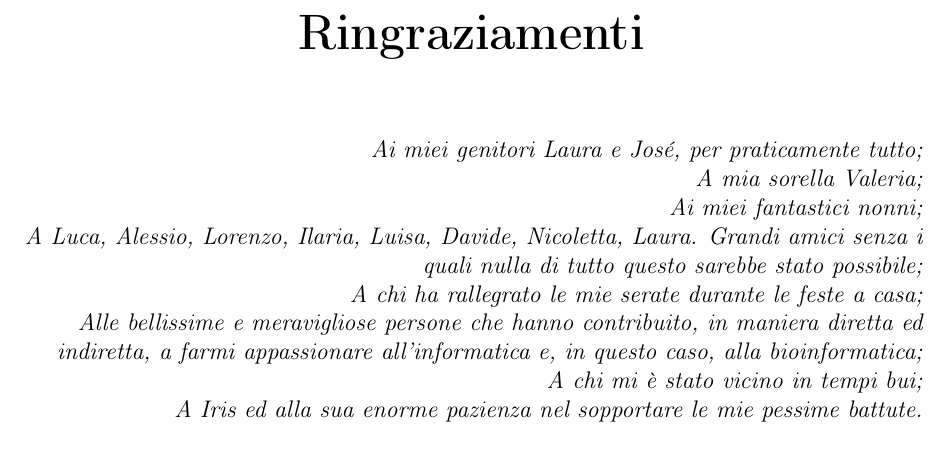
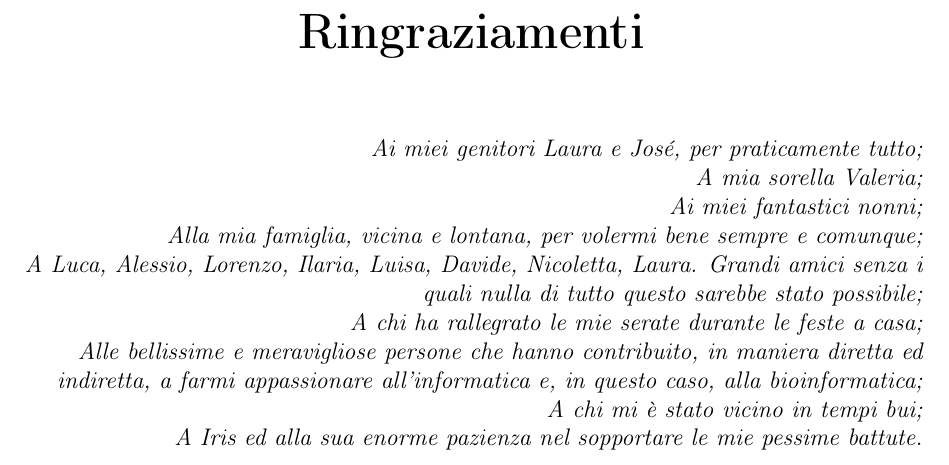
Before and after one commit to IAL32/Thesis, a LaTeX thesis (Thesis.tex, which reads Thanks.tex): part of page 8 of 62, cut so that both start at the same text. Compiled offline with pdfLaTeX; TikZ figures are drawn from their code, not taken from saved files.

Commit message:
Fixed again pt.3

```diff
--- a/Thanks.tex
+++ b/Thanks.tex
@@ -22,6 +22,7 @@ Con questo progetto spero, quindi, di aver dato un contributo in questo settore,
         Ai miei genitori Laura e José, per praticamente tutto; \\
         A mia sorella Valeria; \\
         Ai miei fantastici nonni; \\
+        Alla mia famiglia, vicina e lontana, per volermi bene sempre e comunque; \\
         A Luca, Alessio, Lorenzo, Ilaria, Luisa, Davide, Nicoletta, Laura. Grandi amici senza i quali nulla di tutto questo sarebbe stato possibile; \\
         A chi ha rallegrato le mie serate durante le feste a casa; \\
         Alle bellissime e meravigliose persone che hanno contribuito, in maniera diretta ed indiretta, a farmi appassionare all'informatica e, in questo caso, alla bioinformatica; \\
```
Also changed, not shown: Thesis.pdf.
